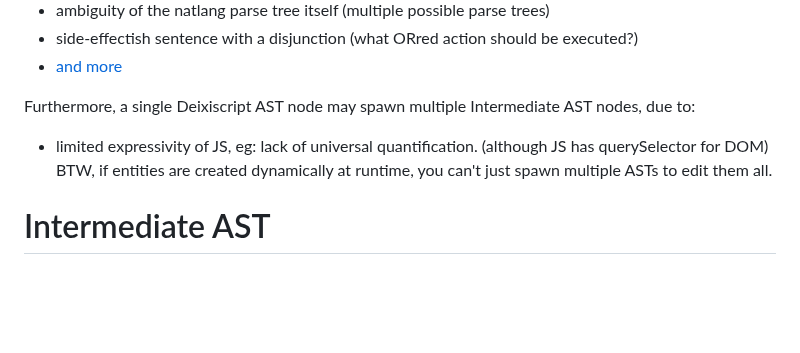
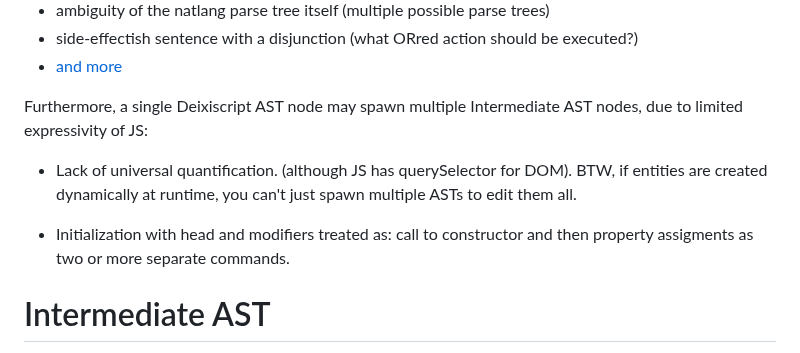
Before and after one commit to aiman-al-masoud/deixiscript, a Markdown page: src/transpile/README.md, the part around the change. Drawn GitHub-style; blank space fills up the shorter version.

Commit message:
notes...

```diff
--- a/src/transpile/README.md
+++ b/src/transpile/README.md
@@ -73,11 +73,11 @@ ASTs. Based on:
 - [and more](./ambiguities.md)
 
 Furthermore, a single Deixiscript AST node may spawn multiple Intermediate AST
-nodes, due to:
+nodes, due to limited expressivity of JS:
 
-- limited expressivity of JS, eg: lack of universal quantification. (although JS
-  has querySelector for DOM) BTW, if entities are created dynamically at
-  runtime, you can't just spawn multiple ASTs to edit them all.
+- Lack of universal quantification. (although JS has querySelector for DOM). BTW, if entities are created dynamically at runtime, you can't just spawn multiple ASTs to edit them all.
+
+- Initialization with head and modifiers treated as: call to constructor and then property assigments as two or more separate commands.
 
 # Intermediate AST
 
```
